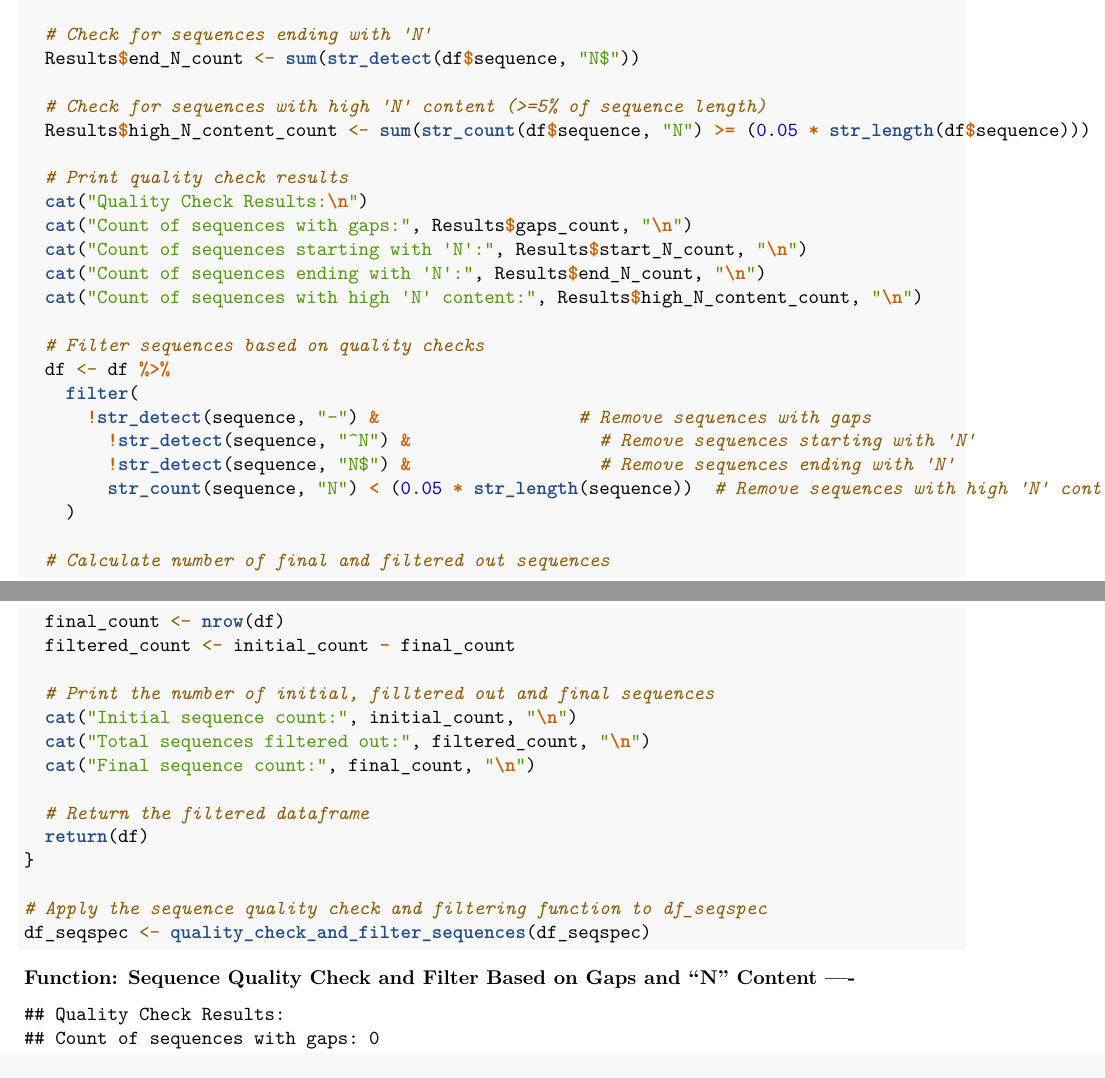
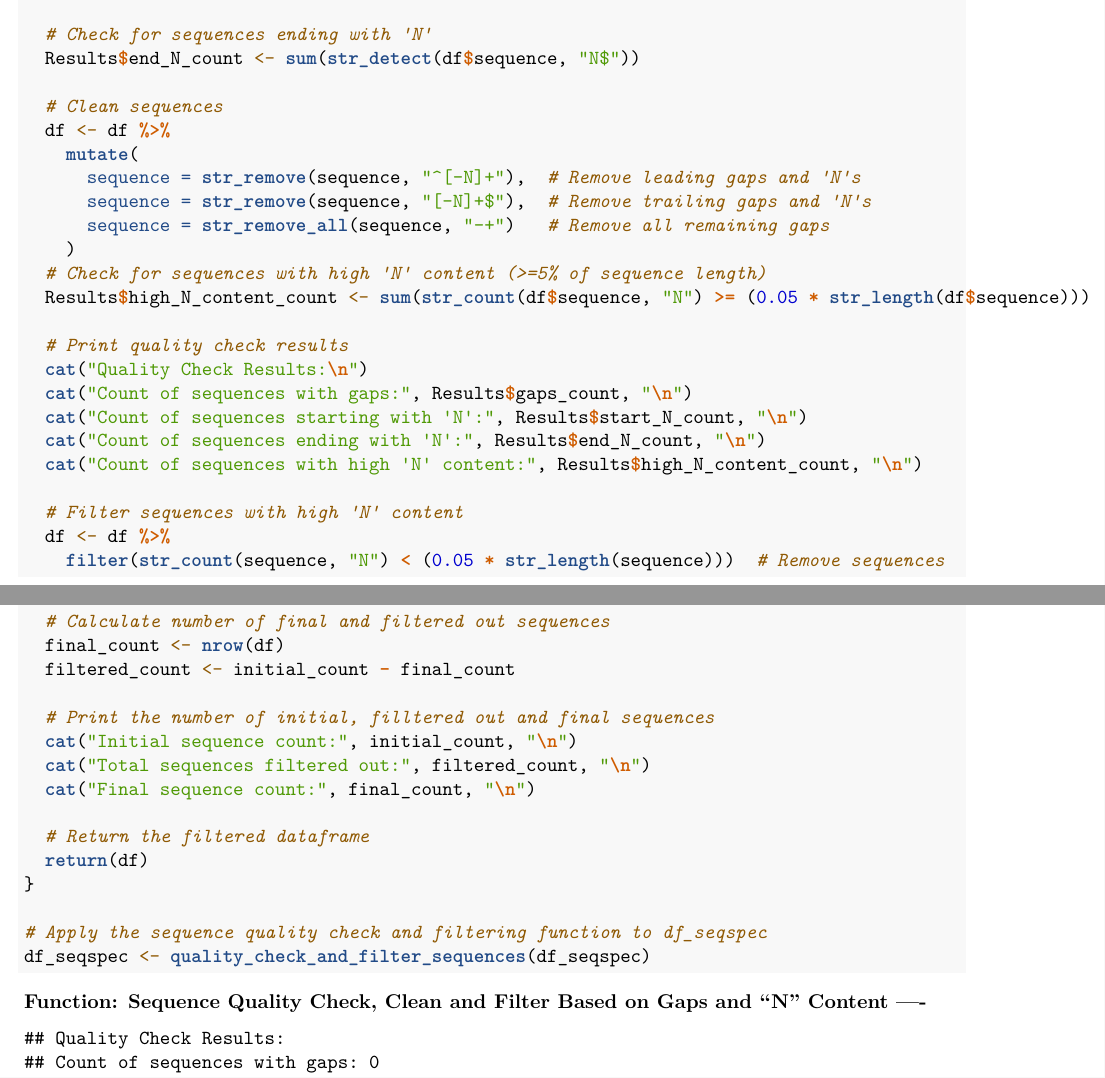
Before and after one commit to NoahZeidenberg/BINF.6210_Assignment2, an R Markdown document (A2_NoahZeidenberg_1048535.Rmd): two parts of pages 4 and 5 of 14, joined at a grey line, cut so that both start at the same text. Rendered offline with R 4.5, knitr and Pandoc, then LaTeX, with nearby package versions; some code elsewhere in the file could not run offline.

Commit message:
It was nice working with you!!

```diff
--- a/A2_NoahZeidenberg_1048535.Rmd
+++ b/A2_NoahZeidenberg_1048535.Rmd
@@ -174,6 +174,13 @@ quality_check_and_filter_sequences <- function(df) {
   # Check for sequences ending with 'N'
   Results$end_N_count <- sum(str_detect(df$sequence, "N$"))
 
+  # Clean sequences
+  df <- df %>%
+    mutate(
+      sequence = str_remove(sequence, "^[-N]+"),  # Remove leading gaps and 'N's
+      sequence = str_remove(sequence, "[-N]+$"),  # Remove trailing gaps and 'N's
+      sequence = str_remove_all(sequence, "-+")   # Remove all remaining gaps
+    )
   # Check for sequences with high 'N' content (>=5% of sequence length)
   Results$high_N_content_count <- sum(str_count(df$sequence, "N") >= (0.05 * str_length(df$sequence)))
 
@@ -184,14 +191,10 @@ quality_check_and_filter_sequences <- function(df) {
   cat("Count of sequences ending with 'N':", Results$end_N_count, "\n")
   cat("Count of sequences with high 'N' content:", Results$high_N_content_count, "\n")
 
-  # Filter sequences based on quality checks
+  # Filter sequences with high 'N' content
   df <- df %>%
-    filter(
-      !str_detect(sequence, "-") &                   # Remove sequences with gaps
-        !str_detect(sequence, "^N") &                  # Remove sequences starting with 'N'
-        !str_detect(sequence, "N$") &                  # Remove sequences ending with 'N'
-        str_count(sequence, "N") < (0.05 * str_length(sequence))  # Remove sequences with high 'N' content
-    )
+    filter(str_count(sequence, "N") < (0.05 * str_length(sequence)))  # Remove sequences
+
 
   # Calculate number of final and filtered out sequences
   final_count <- nrow(df)
```
Also changed, not shown: A2_NoahZeidenberg_1048535.Rmd (2 more changed lines).
